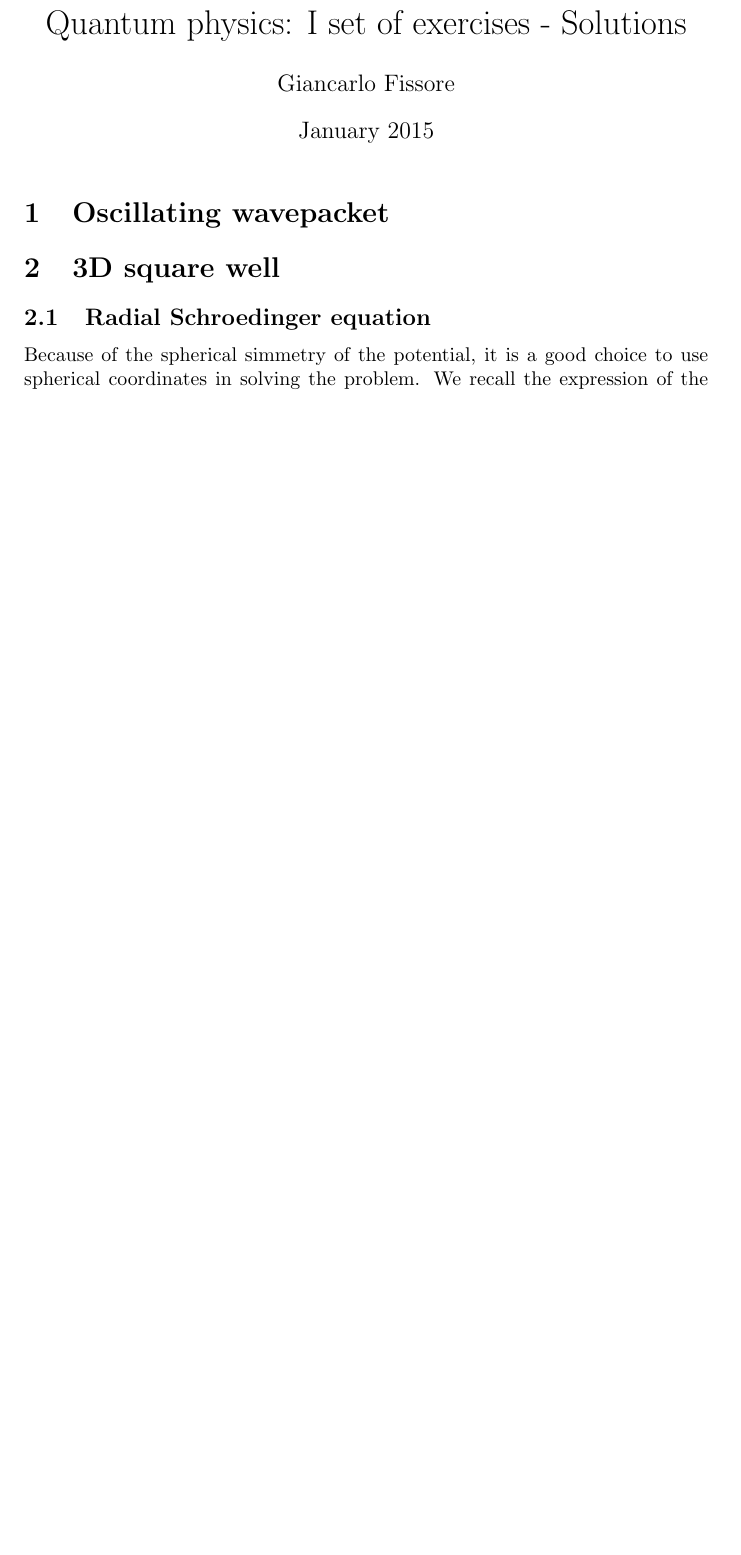
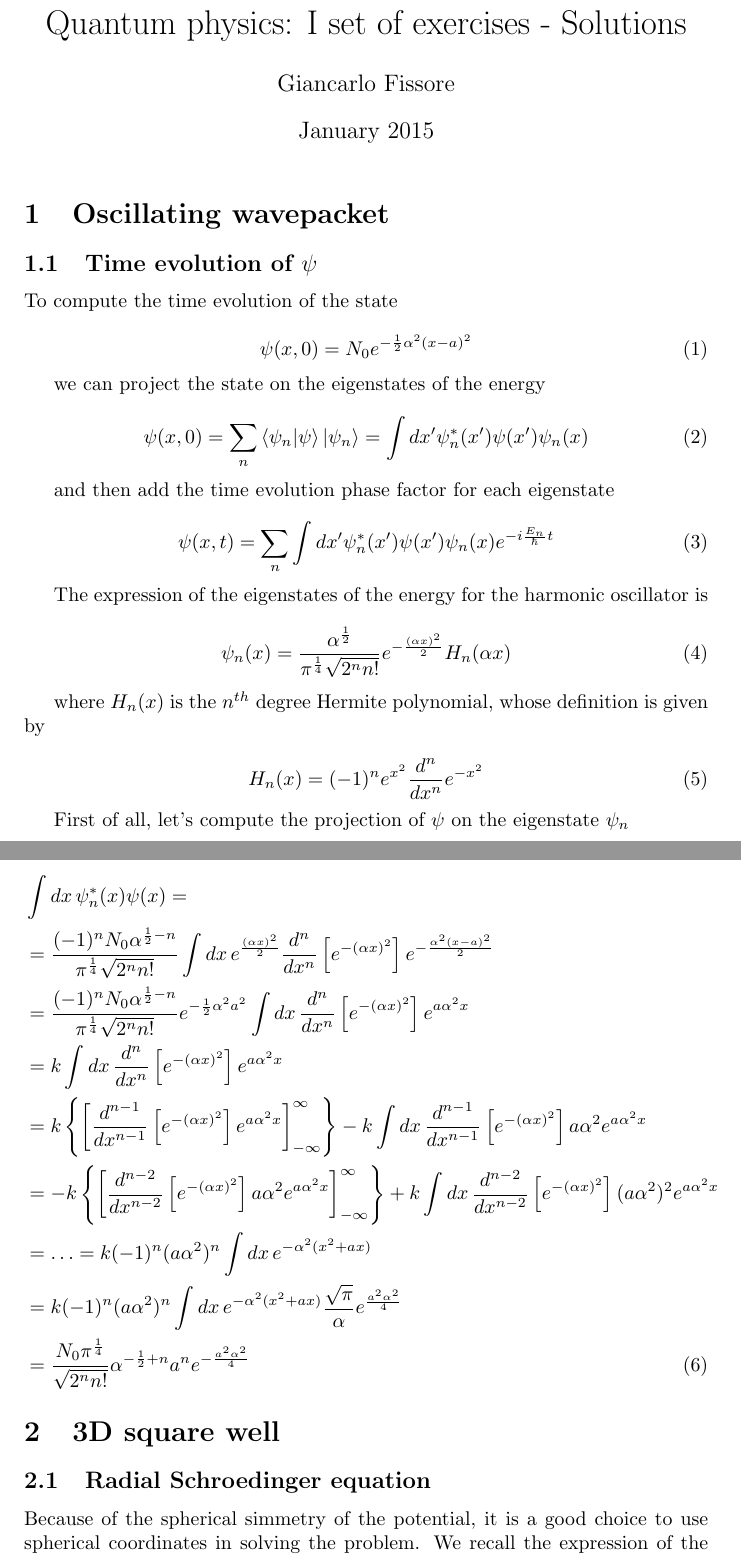
Before and after one commit to doubleslashG/qm-ex, a LaTeX document (solutions_I_set.tex): part of page 1 of 9 before the commit and two parts of pages 1 and 2 of 10 after it, the two joined at a grey line, cut so that both start at the same text, the shorter picture padded with empty space. Compiled offline with pdfLaTeX.

Commit message:
Computed projection of psi on psi_n. Added 'physics' package.

```diff
--- a/solutions_I_set.tex
+++ b/solutions_I_set.tex
@@ -3,6 +3,8 @@
 \usepackage{amsmath}
 
 \usepackage{bm}
+
+\usepackage{physics}
 
 \usepackage{graphicx}
 \usepackage{epstopdf}
@@ -16,6 +18,51 @@
 \maketitle
 
 \section{Oscillating wavepacket}
+
+\subsection{Time evolution of \(\psi\)}
+To compute the time evolution of the state
+
+\begin{equation}
+\psi(x,0) = N_0 e^{-\frac{1}{2} \alpha^2 (x-a)^2}
+\end{equation}
+
+we can project the state on the eigenstates of the energy
+
+\begin{equation}
+\psi(x,0) = \sum_{n} \braket{\psi_n}{\psi} \ket{\psi_n} = \int dx' \psi_n^*(x') \psi(x') \psi_n(x)
+\end{equation}
+
+and then add the time evolution phase factor for each eigenstate
+
+\begin{equation}
+\psi(x,t) = \sum_{n} \int dx' \psi_n^*(x') \psi(x') \psi_n(x) e^{-i \frac{E_n}{\hbar} t}
+\end{equation}
+
+The expression of the eigenstates of the energy for the harmonic oscillator is
+
+\begin{equation}
+\psi_n(x) = \frac{\alpha^{\frac{1}{2}}}{\pi^{\frac{1}{4}} \sqrt{2^n n!}} e^{-\frac{(\alpha x)^2}{2}} H_n(\alpha x)
+\end{equation}
+
+where \( H_n(x) \) is the \(n^{th}\) degree Hermite polynomial, whose definition is given by
+
+\begin{equation}
+H_n(x) = (-1)^n e^{x^2} \frac{d^n}{dx^n} e^{-x^2}
+\end{equation}
+
+First of all, let's compute the projection of \( \psi \) on the eigenstate \( \psi_n \)
+
+\begin{align}
+& \int dx \, \psi_n^*(x) \psi(x) = \nonumber \\
+& = \frac{(-1)^n N_0 \alpha^{\frac{1}{2} - n}}{\pi^{\frac{1}{4}} \sqrt{2^n n!}} \int dx \, e^{\frac{(\alpha x)^2}{2}} \frac{d^n}{dx^n} \left[ e^{-(\alpha x)^2} \right] e^{-\frac{\alpha^2(x-a)^2}{2}} \nonumber \\
+& = \frac{(-1)^n N_0 \alpha^{\frac{1}{2} - n}}{\pi^{\frac{1}{4}} \sqrt{2^n n!}} e^{-\frac{1}{2} \alpha^2 a^2} \int dx \, \frac{d^n}{dx^n} \left[ e^{-(\alpha x)^2} \right] e^{a \alpha^2 x} \nonumber \\
+& = k \int dx \, \frac{d^n}{dx^n} \left[ e^{-(\alpha x)^2} \right] e^{a \alpha^2 x} \nonumber \\
+& = k \left\{ \left[ \frac{d^{n-1}}{dx^{n-1}} \left[ e^{-(\alpha x)^2} \right] e^{a\alpha^2x} \right]_{-\infty}^{\infty} \right\} - k \int dx \, \frac{d^{n-1}}{dx^{n-1}} \left[ e^{-(\alpha x)^2} \right] a \alpha^2 e^{a \alpha^2 x} \nonumber \\
+& = - k \left\{ \left[ \frac{d^{n-2}}{dx^{n-2}} \left[ e^{-(\alpha x)^2} \right] a \alpha^2 e^{a\alpha^2x} \right]_{-\infty}^{\infty} \right\} + k \int dx \, \frac{d^{n-2}}{dx^{n-2}} \left[ e^{-(\alpha x)^2} \right] (a \alpha^2)^2 e^{a \alpha^2 x} \nonumber \\
+& = \ldots = k (-1)^n (a \alpha^2)^n \int dx \, e^{-\alpha^2 (x^2 + ax)} \nonumber \\
+& = k (-1)^n (a \alpha^2)^n \int dx \, e^{-\alpha^2 (x^2 + ax)} \frac{\sqrt{\pi}}{\alpha} e^{\frac{a^2 \alpha^2}{4}} \nonumber \\
+& = \frac{N_0 \pi^{\frac{1}{4}}}{\sqrt{2^n n!}} \alpha^{-\frac{1}{2}+n} a^n e^{-\frac{a^2 \alpha^2}{4}}
+\end{align}
 
 \section{3D square well}
 
```
